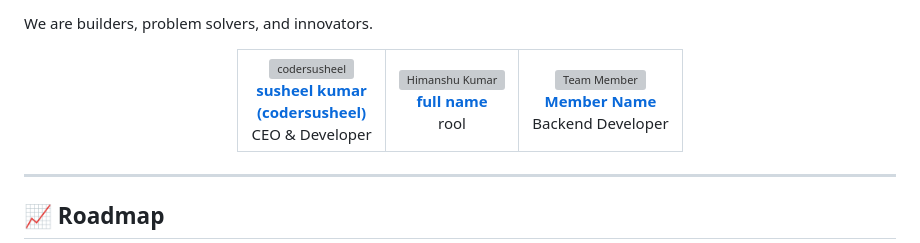
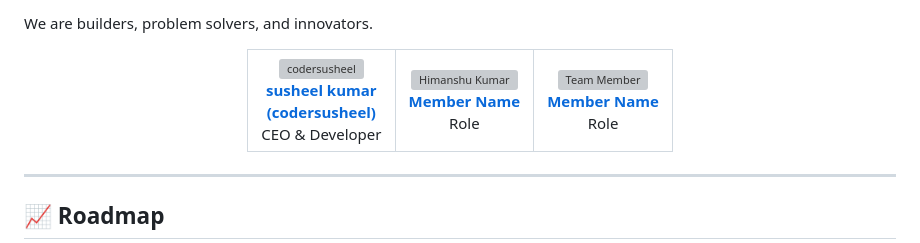
Before and after one commit to haproven/haproven, a Markdown page: README.md, the part around the change. GitHub-like rendering; grey boxes are pictures that could not be loaded.

```diff
--- a/README.md
+++ b/README.md
@@ -94,10 +94,10 @@ CEO & Developer
 <a href="https://github.com/username2">
 <img src="https://github.com/username2.png" width="120px"  alt="Himanshu Kumar" />
 <br />
-<b>full name</b>
+<b>Member Name</b>
 </a>
 <br />
-rool
+<span>Role</span>
 </td>
 
 
@@ -109,7 +109,7 @@ rool
 <b>Member Name</b>
 </a>
 <br />
-Backend Developer
+<span>Role</span>
 </td>
 
 
```
